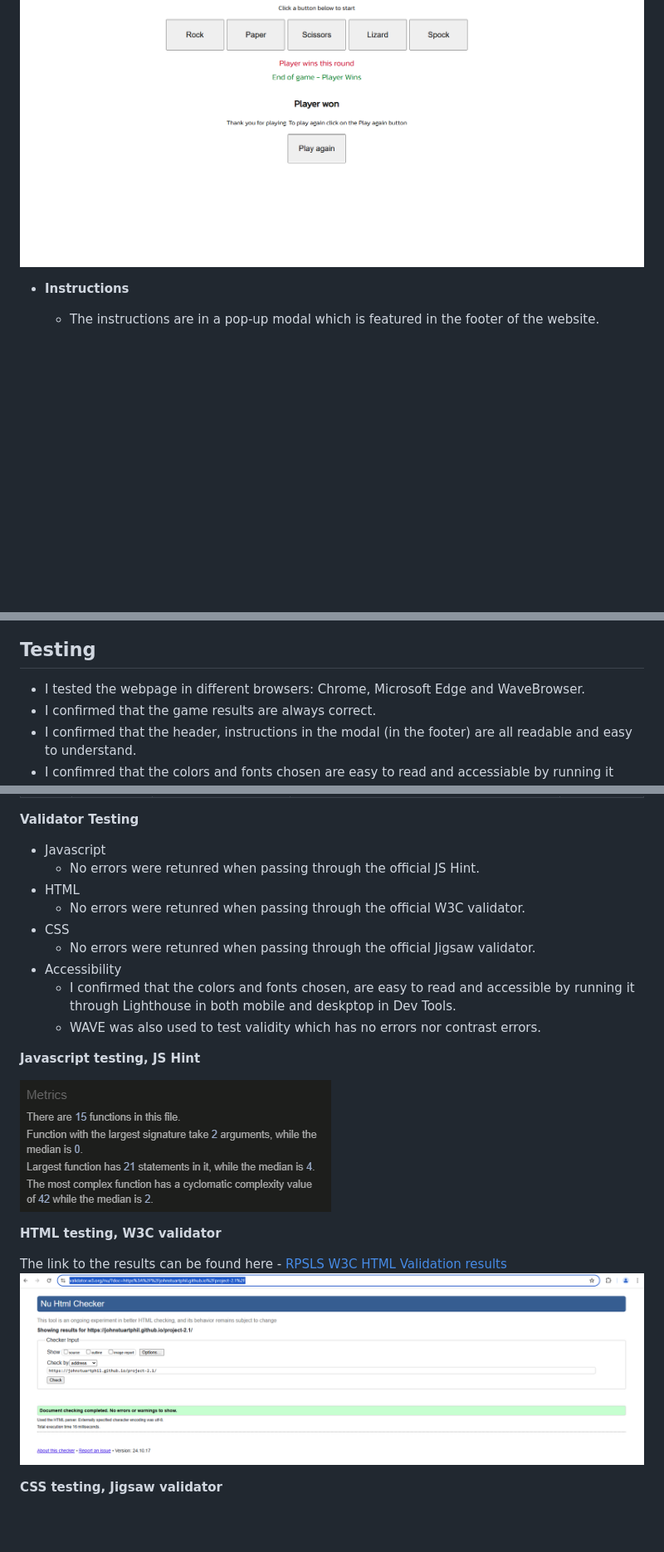
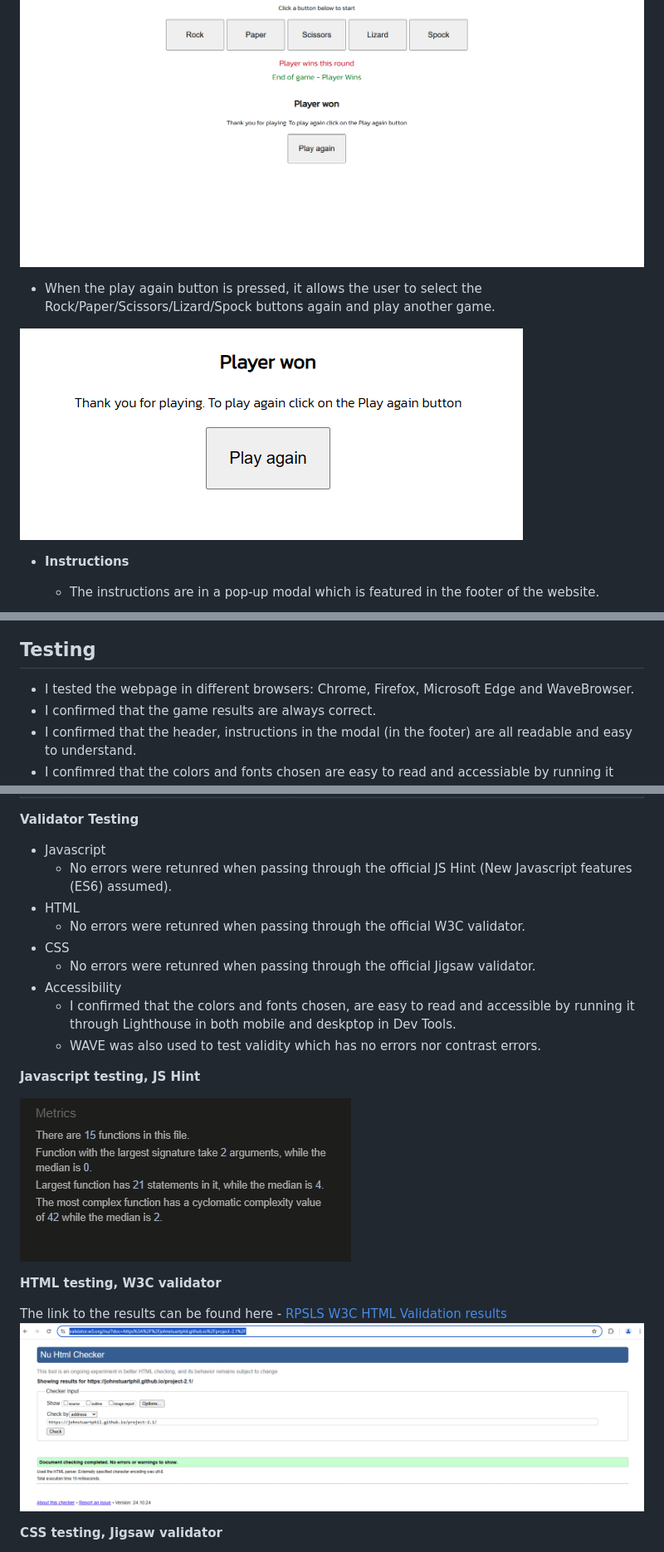
Before and after one commit to JohnStuartPhil/project-2-rpsls, a Markdown page: README.md, 3 parts joined by grey strips. Shown: that part at 83% size. Drawn GitHub-style; pictures changed too: assets/imagesforreadme/jshintvalidator.PNG, assets/imagesforreadme/playagainbutton.PNG (added), assets/imagesforreadme/w3chtmlvalidator.PNG; blank space fills up the shorter version.

```diff
--- a/README.md
+++ b/README.md
@@ -41,6 +41,10 @@ The rules of Rock, Paper, Scissors, Lizard, Spock give a possible 10 outsomes: S
   **At the end of the game:**
 ![End of Game](assets/imagesforreadme/endofgame.PNG)
 
+  - When the play again button is pressed, it allows the user to select the Rock/Paper/Scissors/Lizard/Spock buttons again and play another game.
+
+![Play again button](assets/imagesforreadme/playagainbutton.PNG)
+
 - **Instructions**
 
   - The instructions are in a pop-up modal which is featured in the footer of the website.
@@ -64,7 +68,7 @@ The rules of Rock, Paper, Scissors, Lizard, Spock give a possible 10 outsomes: S
   ![Tablet screen at the start of the game](assets/imagesforreadme/tabletatstart.PNG) ![Tablet screen at the end of the game](assets/imagesforreadme/tabletatend.PNG)
 
 ## Testing
-  - I tested the webpage in different browsers: Chrome, Microsoft Edge and WaveBrowser.
+  - I tested the webpage in different browsers: Chrome, Firefox, Microsoft Edge and WaveBrowser.
   - I confirmed that the game results are always correct.
   - I confirmed that the header, instructions in the modal (in the footer) are all readable and easy to understand.
   - I confimred that the colors and fonts chosen are easy to read and accessiable by running it through Lighthouse in Dev tools
@@ -86,7 +90,7 @@ The rules of Rock, Paper, Scissors, Lizard, Spock give a possible 10 outsomes: S
 
 **Validator Testing**
 - Javascript
-  - No errors were retunred when passing through the official JS Hint.
+  - No errors were retunred when passing through the official JS Hint (New Javascript features (ES6) assumed).
 - HTML
   - No errors were retunred when passing through the official W3C validator.
 - CSS
```
Also changed, not shown: other parts of README.md (+2 -2 lines), assets/imagesforreadme/w3ccssvalidator.PNG.
